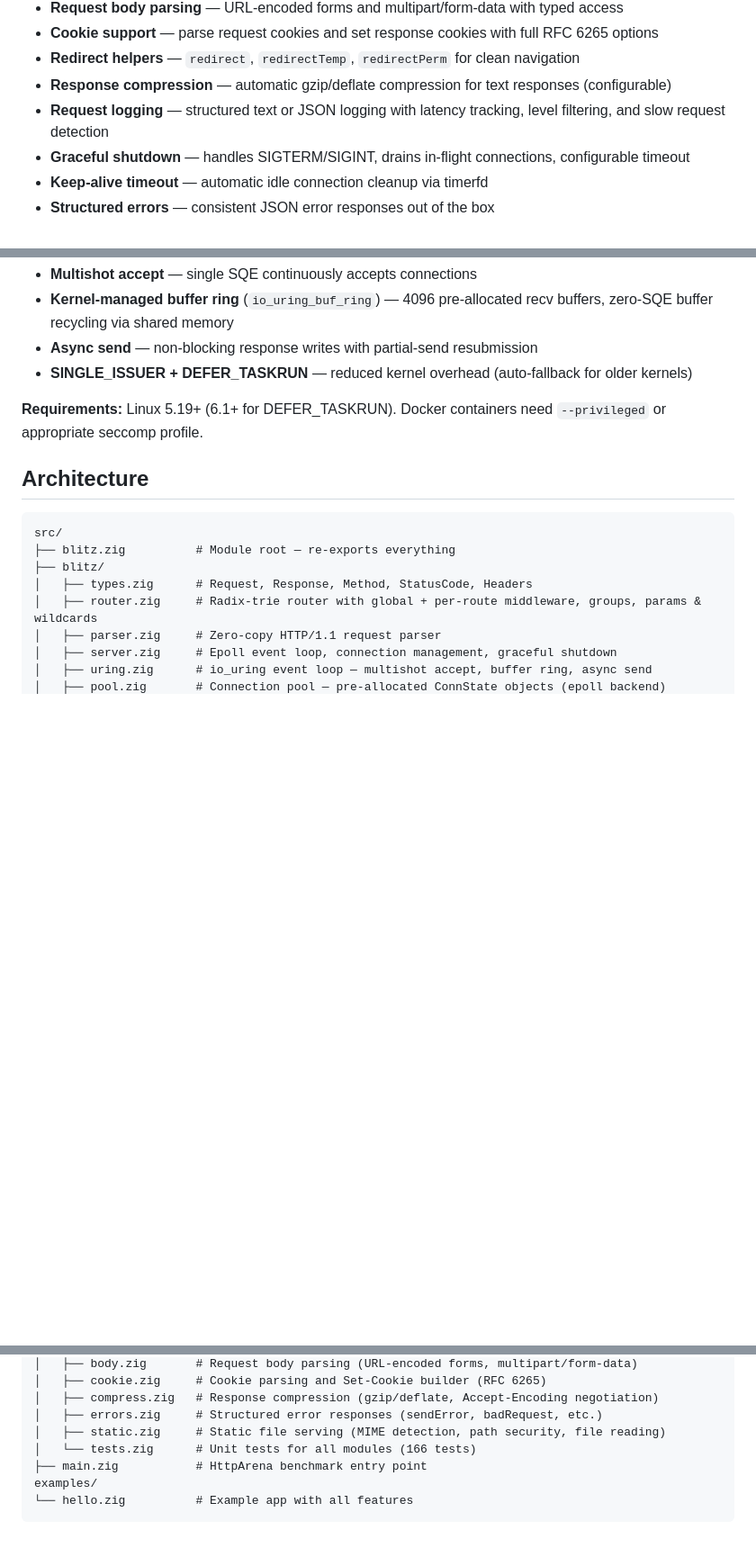
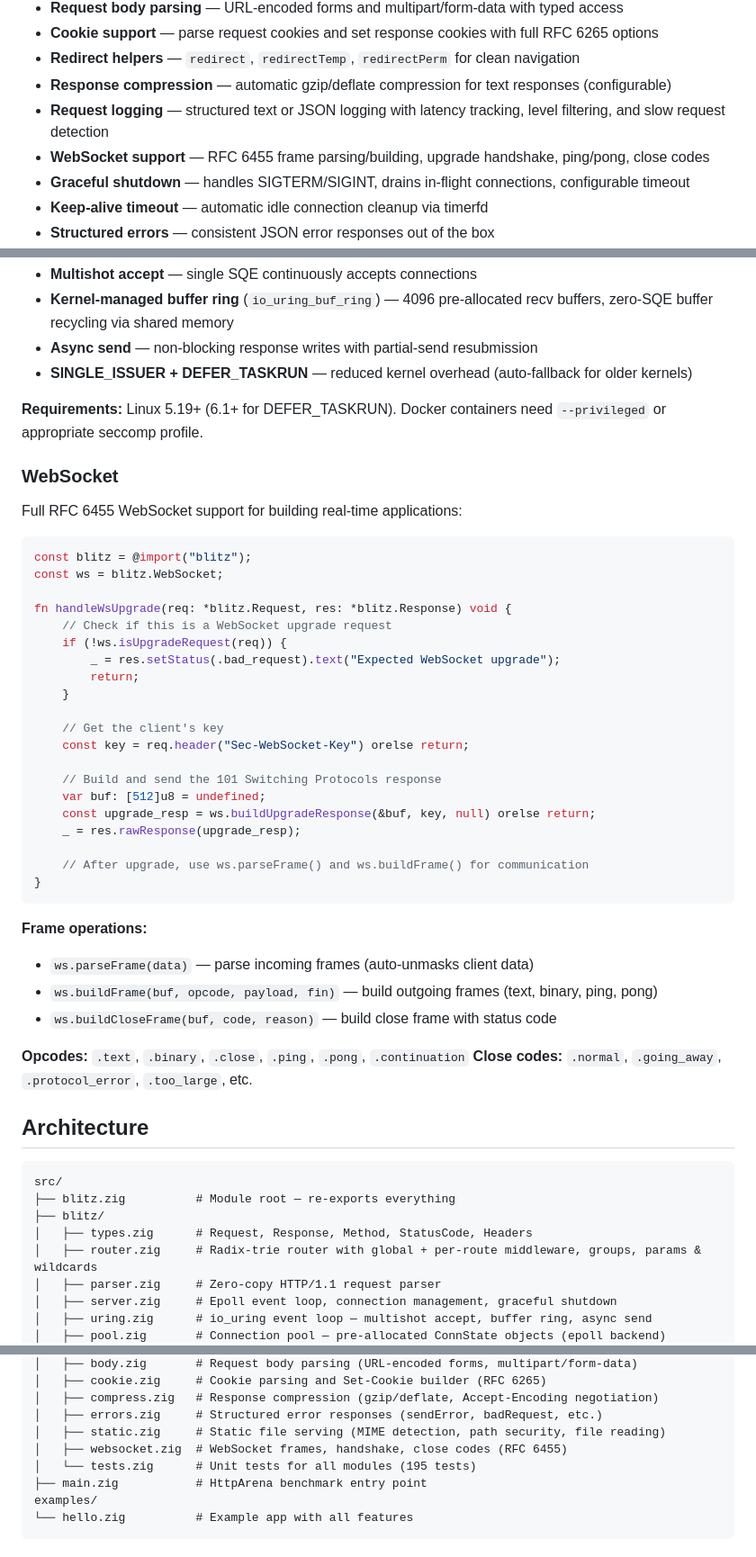
Before and after one commit to BennyFranciscus/blitz, a Markdown page: README.md, 3 parts joined by grey strips. Shown at 90% size. GitHub-like rendering; blank space fills up the shorter version.

Commit message:
docs: add WebSocket docs to README

````diff
--- a/README.md
+++ b/README.md
@@ -22,6 +22,7 @@ A blazing-fast HTTP/1.1 micro web framework for Zig.
 - **Redirect helpers** — `redirect`, `redirectTemp`, `redirectPerm` for clean navigation
 - **Response compression** — automatic gzip/deflate compression for text responses (configurable)
 - **Request logging** — structured text or JSON logging with latency tracking, level filtering, and slow request detection
+- **WebSocket support** — RFC 6455 frame parsing/building, upgrade handshake, ping/pong, close codes
 - **Graceful shutdown** — handles SIGTERM/SIGINT, drains in-flight connections, configurable timeout
 - **Keep-alive timeout** — automatic idle connection cleanup via timerfd
 - **Structured errors** — consistent JSON error responses out of the box
@@ -616,6 +617,41 @@ BLITZ_URING=1 ./blitz
 
 **Requirements:** Linux 5.19+ (6.1+ for DEFER_TASKRUN). Docker containers need `--privileged` or appropriate seccomp profile.
 
+### WebSocket
+
+Full RFC 6455 WebSocket support for building real-time applications:
+
+```zig
+const blitz = @import("blitz");
+const ws = blitz.WebSocket;
+
+fn handleWsUpgrade(req: *blitz.Request, res: *blitz.Response) void {
+    // Check if this is a WebSocket upgrade request
+    if (!ws.isUpgradeRequest(req)) {
+        _ = res.setStatus(.bad_request).text("Expected WebSocket upgrade");
+        return;
+    }
+
+    // Get the client's key
+    const key = req.header("Sec-WebSocket-Key") orelse return;
+
+    // Build and send the 101 Switching Protocols response
+    var buf: [512]u8 = undefined;
+    const upgrade_resp = ws.buildUpgradeResponse(&buf, key, null) orelse return;
+    _ = res.rawResponse(upgrade_resp);
+
+    // After upgrade, use ws.parseFrame() and ws.buildFrame() for communication
+}
+```
+
+**Frame operations:**
+- `ws.parseFrame(data)` — parse incoming frames (auto-unmasks client data)
+- `ws.buildFrame(buf, opcode, payload, fin)` — build outgoing frames (text, binary, ping, pong)
+- `ws.buildCloseFrame(buf, code, reason)` — build close frame with status code
+
+**Opcodes:** `.text`, `.binary`, `.close`, `.ping`, `.pong`, `.continuation`
+**Close codes:** `.normal`, `.going_away`, `.protocol_error`, `.too_large`, etc.
+
 ## Architecture
 
 ```
@@ -635,7 +671,8 @@ src/
 │   ├── compress.zig   # Response compression (gzip/deflate, Accept-Encoding negotiation)
 │   ├── errors.zig     # Structured error responses (sendError, badRequest, etc.)
 │   ├── static.zig     # Static file serving (MIME detection, path security, file reading)
-│   └── tests.zig      # Unit tests for all modules (166 tests)
+│   ├── websocket.zig  # WebSocket frames, handshake, close codes (RFC 6455)
+│   └── tests.zig      # Unit tests for all modules (195 tests)
 ├── main.zig           # HttpArena benchmark entry point
 examples/
 └── hello.zig          # Example app with all features
````
